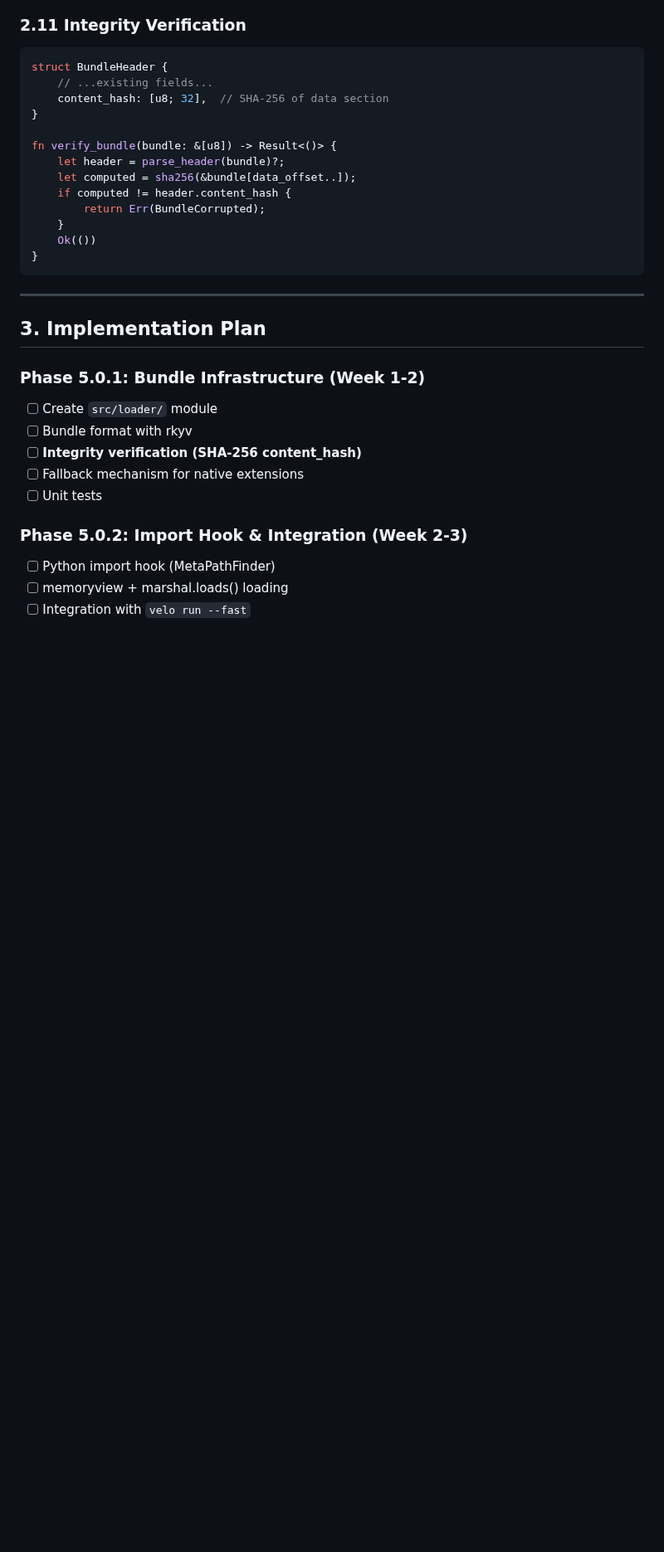
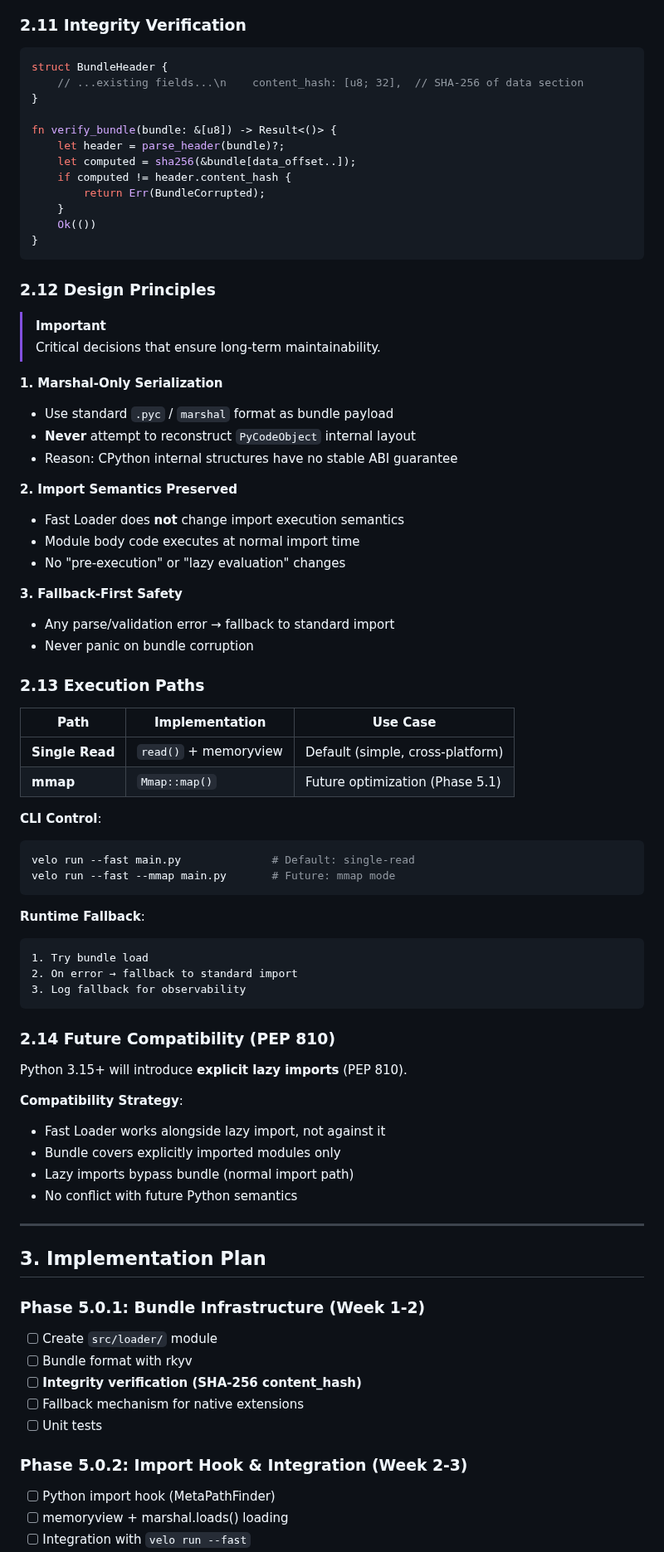
Before and after one commit to velo-sh/velo, a Markdown page: docs/rfcs/0006-phase-5.0-fast-loader.md, the part around one of its changes. Shown at 83% size. Rendered like a GitHub page; blank space fills up the shorter version.

Commit message:
docs(rfc-0006): final technical refinements from expert review
Added new sections:

2.12 Design Principles:
- Marshal-only serialization (no PyCodeObject internals)
- Import semantics preserved (no pre-execution)
- Fallback-first safety (never panic)

2.13 Execution Paths:
- Single read (default) vs mmap (Phase 5.1)
- CLI control: --fast vs --fast --mmap
- Runtime fallback with logging

2.14 Future Compatibility (PEP 810):
- Works alongside Python 3.15+ lazy imports
- Bundle covers explicit imports only

Updated Section 5 Success Metrics:
- 5.1 Performance (5x faster)
- 5.2 Compatibility (Python 3.11-3.13, macOS/Linux)
- 5.3 Observability (fallback rate, import failures, corruption)

````diff
--- a/docs/rfcs/0006-phase-5.0-fast-loader.md
+++ b/docs/rfcs/0006-phase-5.0-fast-loader.md
@@ -308,8 +308,7 @@ class VeloFinder(MetaPathFinder):
 
 ```rust
 struct BundleHeader {
-    // ...existing fields...
-    content_hash: [u8; 32],  // SHA-256 of data section
+    // ...existing fields...\n    content_hash: [u8; 32],  // SHA-256 of data section
 }
 
 fn verify_bundle(bundle: &[u8]) -> Result<()> {
@@ -321,6 +320,55 @@ fn verify_bundle(bundle: &[u8]) -> Result<()> {
     Ok(())
 }
 ```
+
+### 2.12 Design Principles
+
+> [!IMPORTANT]
+> Critical decisions that ensure long-term maintainability.
+
+**1. Marshal-Only Serialization**
+- Use standard `.pyc` / `marshal` format as bundle payload
+- **Never** attempt to reconstruct `PyCodeObject` internal layout
+- Reason: CPython internal structures have no stable ABI guarantee
+
+**2. Import Semantics Preserved**
+- Fast Loader does **not** change import execution semantics
+- Module body code executes at normal import time
+- No "pre-execution" or "lazy evaluation" changes
+
+**3. Fallback-First Safety**
+- Any parse/validation error → fallback to standard import
+- Never panic on bundle corruption
+
+### 2.13 Execution Paths
+
+| Path | Implementation | Use Case |
+|------|----------------|----------|
+| **Single Read** | `read()` + memoryview | Default (simple, cross-platform) |
+| **mmap** | `Mmap::map()` | Future optimization (Phase 5.1) |
+
+**CLI Control**:
+```bash
+velo run --fast main.py              # Default: single-read
+velo run --fast --mmap main.py       # Future: mmap mode
+```
+
+**Runtime Fallback**:
+```
+1. Try bundle load
+2. On error → fallback to standard import
+3. Log fallback for observability
+```
+
+### 2.14 Future Compatibility (PEP 810)
+
+Python 3.15+ will introduce **explicit lazy imports** (PEP 810).
+
+**Compatibility Strategy**:
+- Fast Loader works alongside lazy import, not against it
+- Bundle covers explicitly imported modules only
+- Lazy imports bypass bundle (normal import path)
+- No conflict with future Python semantics
 
 ---
 
````
Also changed, not shown: other parts of docs/rfcs/0006-phase-5.0-fast-loader.md (+17 -1 lines).
